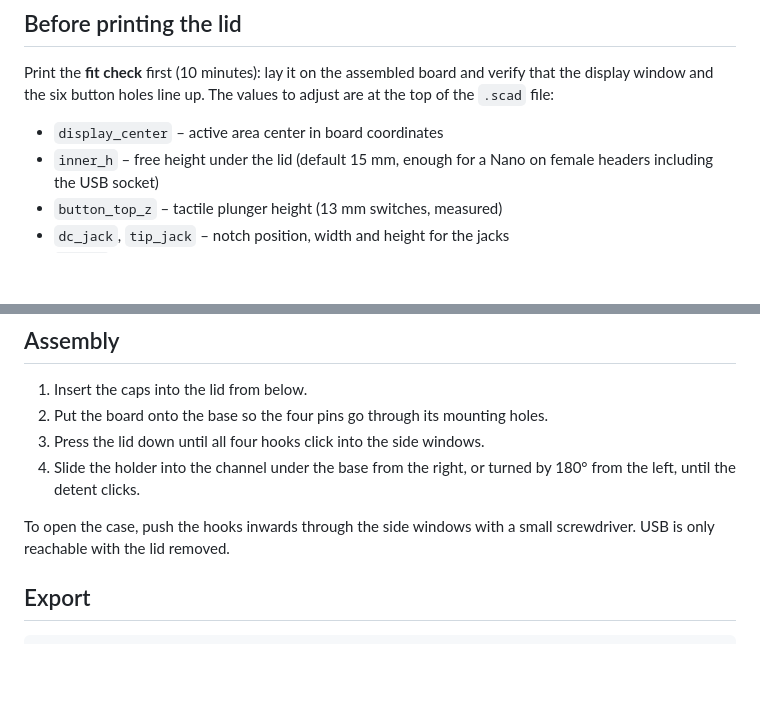
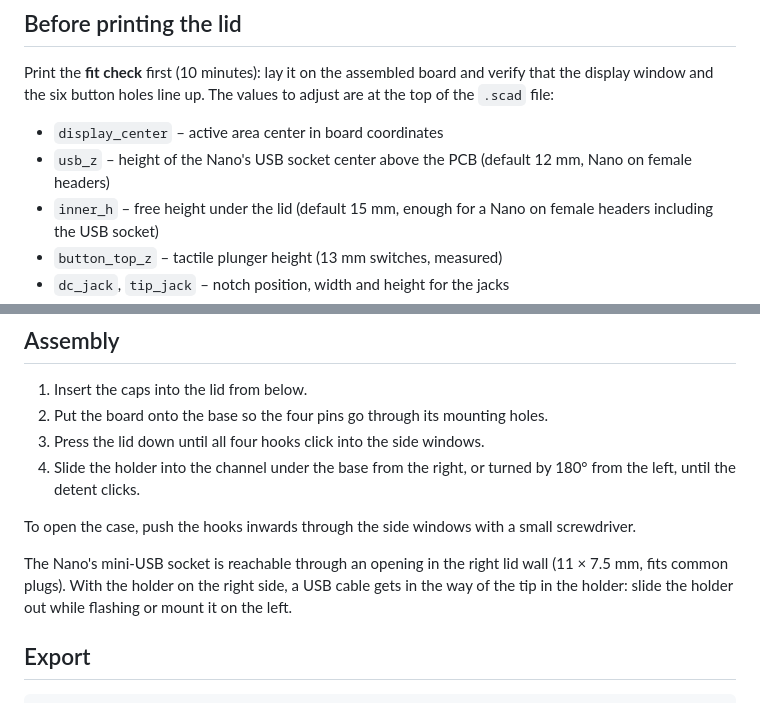
Before and after one commit to sickdaflip/maiskolben-tht, a Markdown page: enclosure/README.md, 2 parts joined by grey strips. Rendered like a GitHub page; blank space fills up the shorter version.

Commit message:
Enclosure: USB opening for the Nano in the right lid wall
The rear right boss moves 3 mm back to clear the plug channel and still
presses the PCB next to the mounting hole; the pin below it ends flush
with the PCB.

Co-Authored-By: Claude Opus 5.5 <noreply@anthropic.com>
Claude-Session: https://claude.ai/code/session_01Gv5Aj3PtjHaRuvx5Ypizcv

```diff
--- a/enclosure/README.md
+++ b/enclosure/README.md
@@ -43,6 +43,8 @@ verify that the display window and the six button holes line up. The values
 to adjust are at the top of the `.scad` file:
 
 * `display_center` – active area center in board coordinates
+* `usb_z` – height of the Nano's USB socket center above the PCB
+  (default 12 mm, Nano on female headers)
 * `inner_h` – free height under the lid (default 15 mm, enough for a Nano on
   female headers including the USB socket)
 * `button_top_z` – tactile plunger height (13 mm switches, measured)
@@ -61,7 +63,12 @@ The design assumes the LM7805 is not fitted (12 V supply, SJ1 bridged).
    turned by 180° from the left, until the detent clicks.
 
 To open the case, push the hooks inwards through the side windows with a
-small screwdriver. USB is only reachable with the lid removed.
+small screwdriver.
+
+The Nano's mini-USB socket is reachable through an opening in the right lid
+wall (11 × 7.5 mm, fits common plugs). With the holder on the right side, a
+USB cable gets in the way of the tip in the holder: slide the holder out
+while flashing or mount it on the left.
 
 ## Export
 
```
Also changed, not shown: enclosure/images/01_hero.png, enclosure/images/02_side_holder.png, enclosure/images/03_back.png, enclosure/images/04_exploded.png, enclosure/images/06_print_plate.png, enclosure/preview.png, 3 other files.
